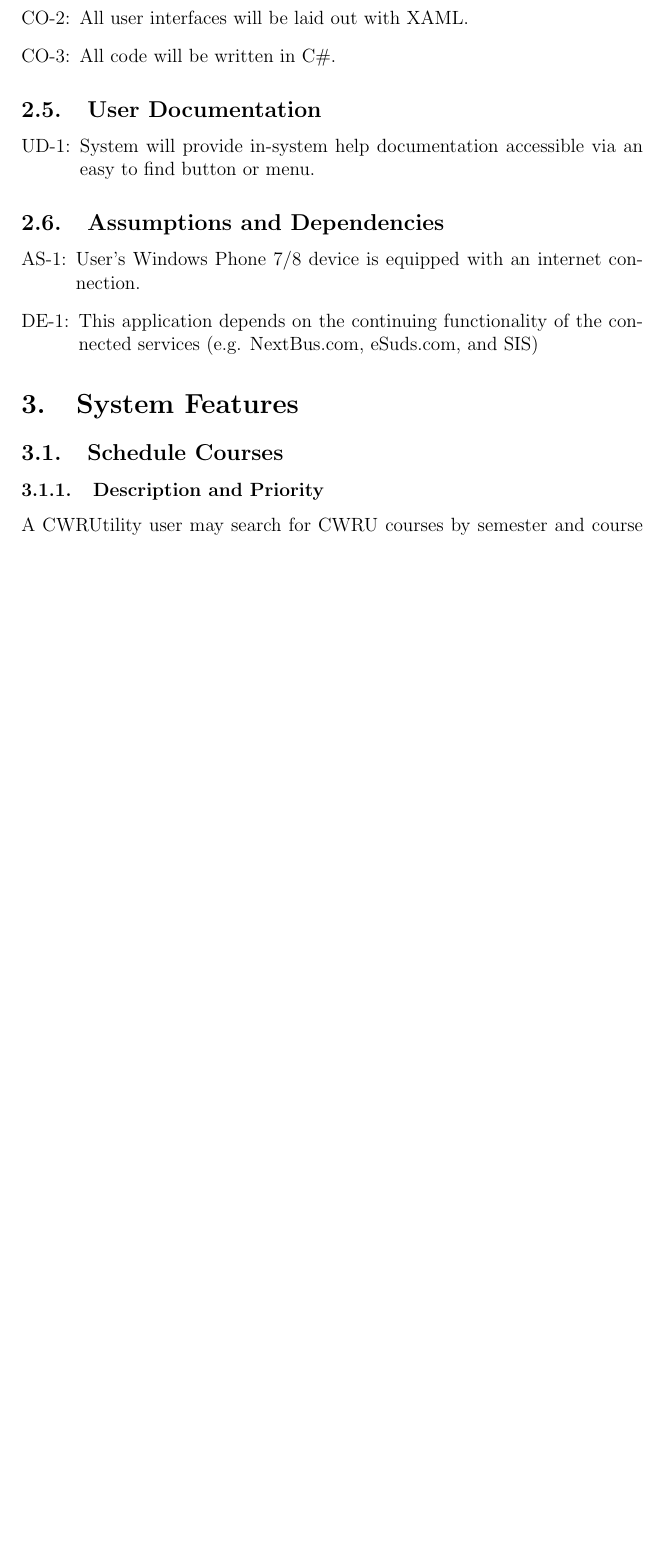
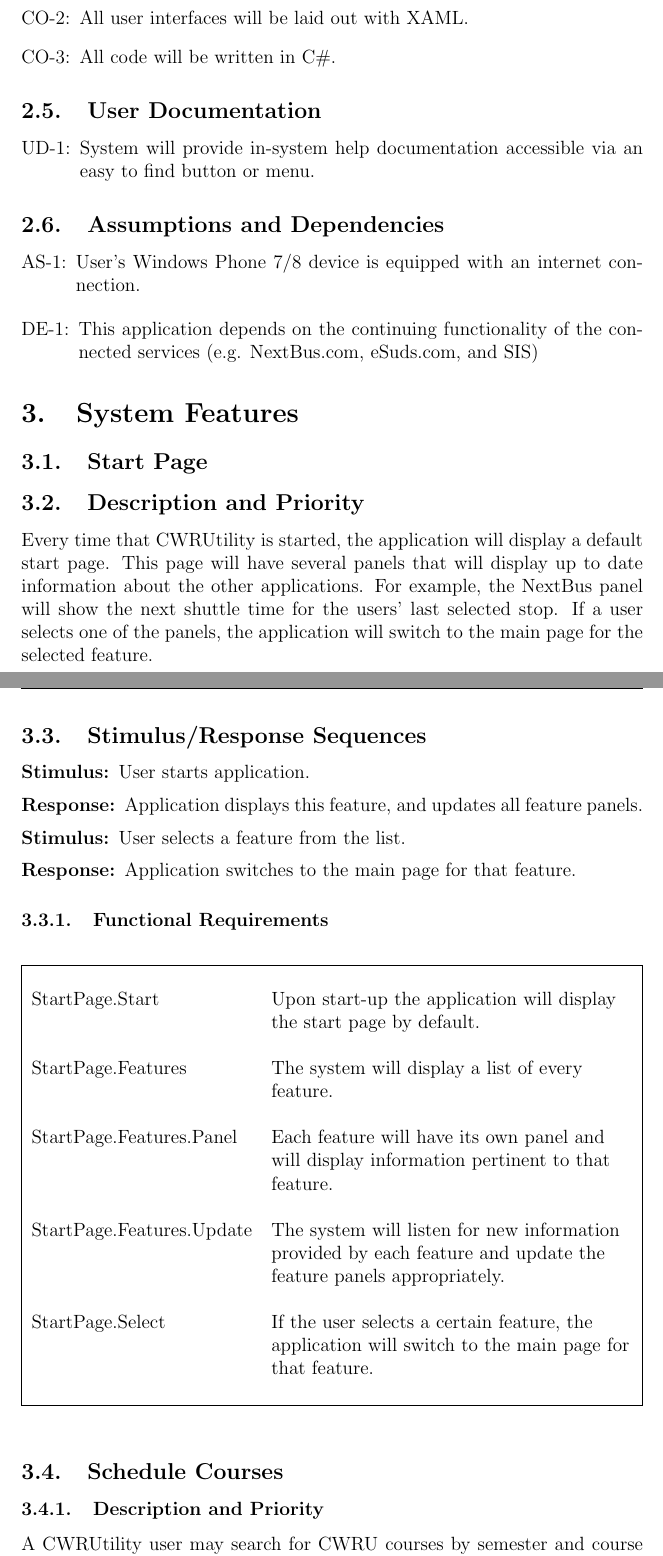
Before and after one commit to jasonkuster/EECS-393, a LaTeX document (SRS/Software Requirement Specification.tex): part of page 6 of 16 before the commit and two parts of pages 7 and 8 of 19 after it, the two joined at a grey line, cut so that both start at the same text, the shorter picture padded with empty space. Compiled offline with pdfLaTeX.

Commit message:
Added start page feature

```diff
--- a/SRS/Software Requirement Specification.tex
+++ b/SRS/Software Requirement Specification.tex
@@ -91,6 +94,34 @@ CWRU Services:  The CWRU services are the services enumerated in Diagram 1 with
 \item This application depends on the continuing functionality of the connected services (e.g. NextBus.com, eSuds.com, and SIS)
 \end{enumerate}
 \section{System Features}
+\subsection{Start Page}
+\subsection{Description and Priority}
+Every time that CWRUtility is started, the application will display a default start page. This page will have several panels that will display up to date information about the other applications. For example, the NextBus panel will show the next shuttle time for the users' last selected stop. If a user selects one of the panels, the application will switch to the main page for the selected feature.
+\subsection{Stimulus/Response Sequences}
+\begin{description}\itemsep1pt
+\item[Stimulus:] User starts application.
+\item[Response:] Application displays this feature, and updates all feature panels.
+\item[Stimulus:] User selects a feature from the list.
+\item[Response:] Application switches to the main page for that feature.
+\end{description}
+\subsubsection{Functional Requirements}
+\begin{table}[!h]
+\begin{tabularx}{\textwidth }[t]{|l Y|}
+\hline
+~&~\\
+StartPage.Start & Upon start-up the application will display the start page by default.\\
+~&~\\
+StartPage.Features & The system will display a list of every feature.\\
+~&~\\
+StartPage.Features.Panel & Each feature will have its own panel and will display information pertinent to that feature. \\
+~&~\\
+StartPage.Features.Update & The system will listen for new information provided by each feature and update the feature panels appropriately.\\
+~&~\\
+StartPage.Select & If the user selects a certain feature, the application will switch to the main page for that feature.\\
+~&~\\
+\hline
+\end{tabularx}
+\end{table}
 \subsection{Schedule Courses}
 \subsubsection{Description and Priority}
 A CWRUtility user may search for CWRU courses by semester and course name. Duplicate courses in a semester are returned as a drop down list. The user may then choose to add that course to his or her current schedule. Information for CWRU courses is pulled from the Student Information System service. The user may also delete courses from his or her current schedule. The system displays the user's schedule in a standard calendar format. Priority: High
```
Also changed, not shown: V&S/VisionAndScope.tex (+8 -5 lines), SRS/Software Requirement Specification.tex (16 more changed lines).
